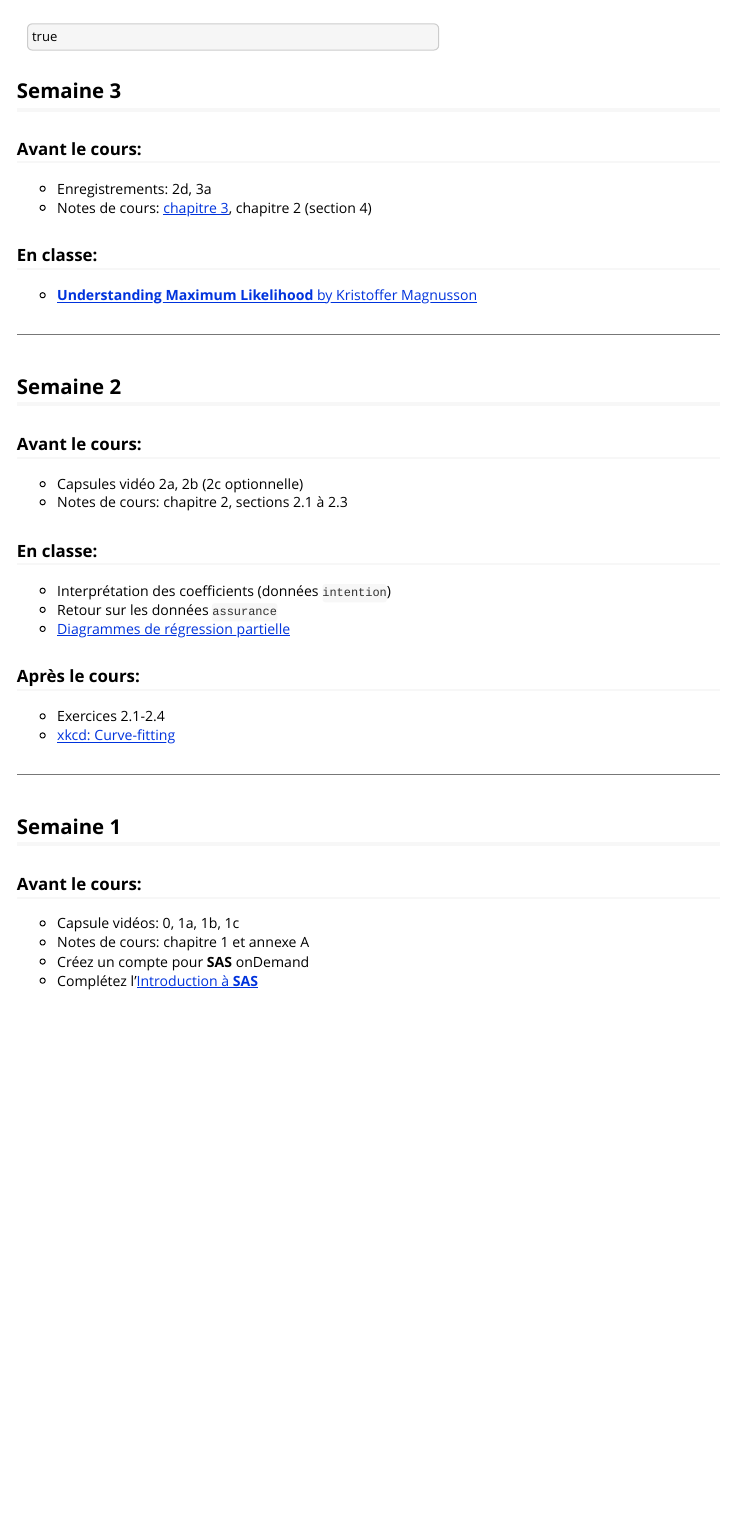
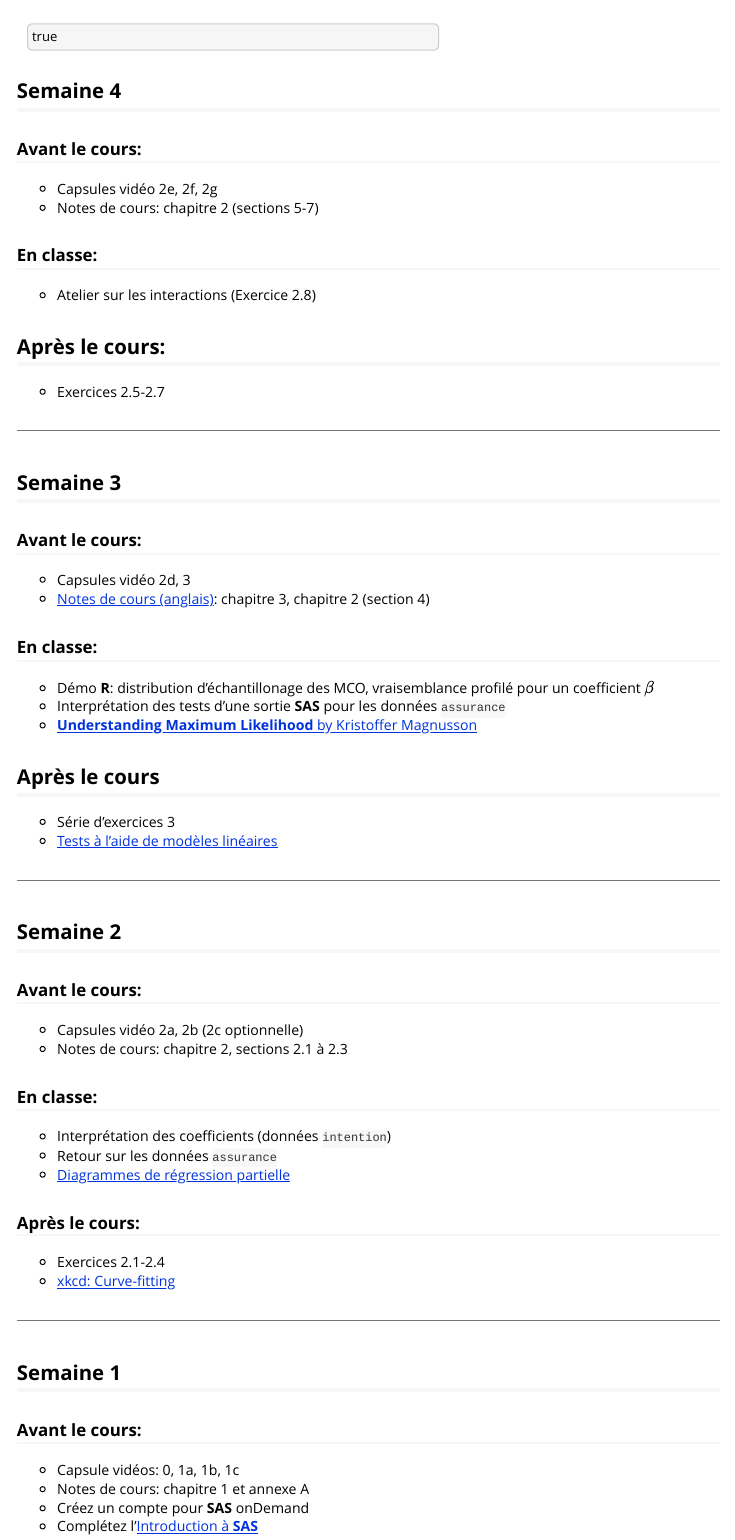
Before and after one commit to lbelzile/modstat-a20, an R Markdown document (vignettes/plandetailleseance.Rmd): the page in a window 1100 px wide, from its top. Rendered offline with R 4.5, knitr and Pandoc, with nearby package versions.

Commit message:
Update website

```diff
--- a/vignettes/plandetailleseance.Rmd
+++ b/vignettes/plandetailleseance.Rmd
@@ -9,20 +9,41 @@ vignette: >
   %\VignetteIndexEntry{Plan détaillé des séances}
 ---
 
-
-## Semaine 3
+## Semaine 4
 
 
 ### Avant le cours:
 
-- Enregistrements: 2d, 3a
-- Notes de cours: [chapitre 3](https://lbelzile.github.io/math60604a/likelihood.html), chapitre 2 (section 4)
+- Capsules vidéo 2e, 2f, 2g
+- Notes de cours: chapitre 2 (sections 5-7)
 
 ### En classe:
 
+- Atelier sur les interactions (Exercice 2.8)
 
+## Après le cours:
+
+- Exercices 2.5-2.7
+
+---
+
+## Semaine 3
+
+### Avant le cours:
+
+- Capsules vidéo 2d, 3
+- [Notes de cours (anglais)](https://lbelzile.github.io/math60604a): chapitre 3, chapitre 2 (section 4)
+
+### En classe:
+
+- Démo **R**: distribution d'échantillonage des MCO, vraisemblance profilé pour un coefficient $\beta$
+- Interprétation des tests d'une sortie **SAS** pour les données `assurance`
 - [**Understanding Maximum Likelihood** by Kristoffer Magnusson](https://rpsychologist.com/d3/likelihood/)
 
+## Après le cours
+
+- Série d'exercices 3
+- [Tests à l'aide de modèles linéaires](https://lindeloev.github.io/tests-as-linear/)
 
 ---
 
```
Also changed, not shown: docs/pkgdown.yml, exercices/MATH60604-Exercice2-sol.pdf (added), 2 other files.
